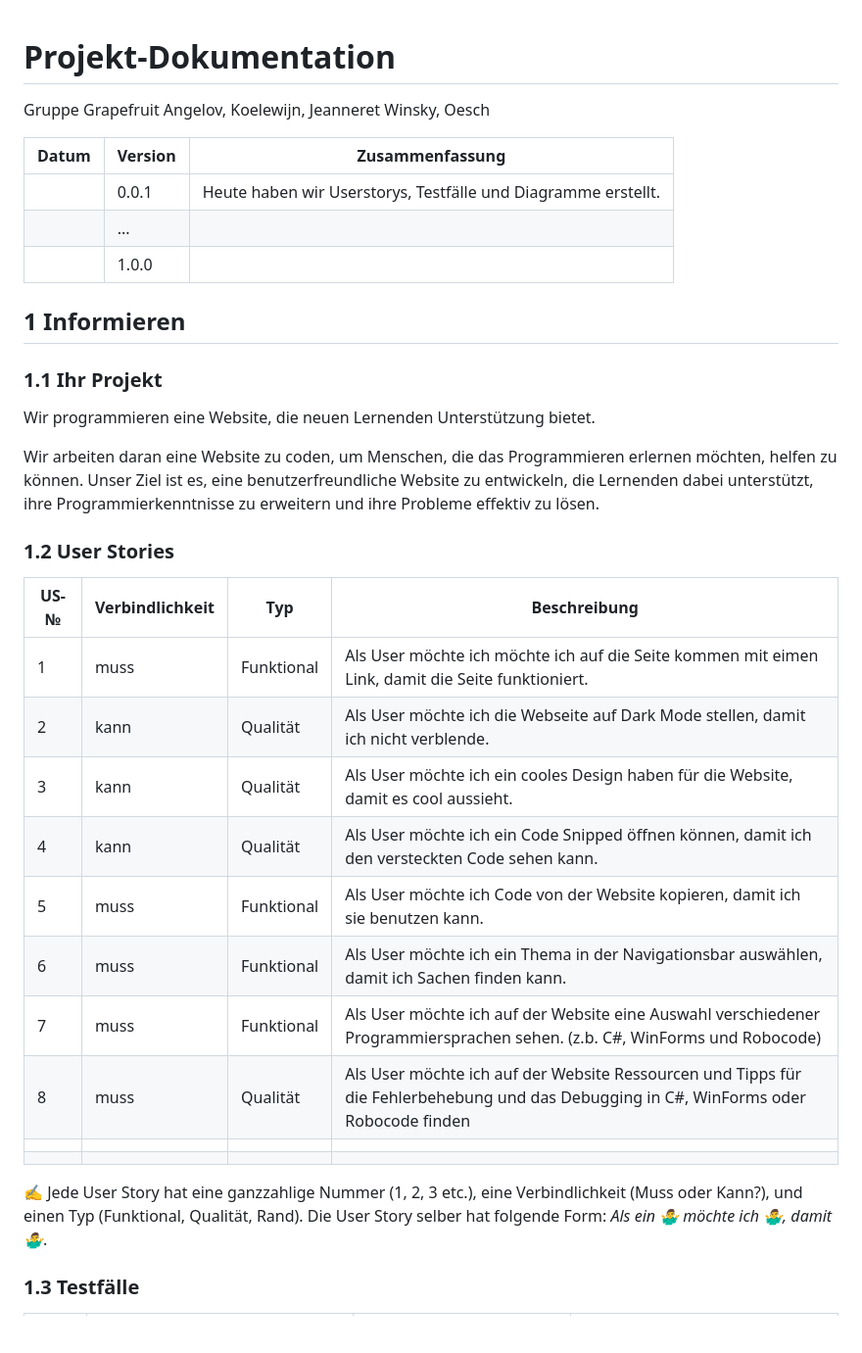
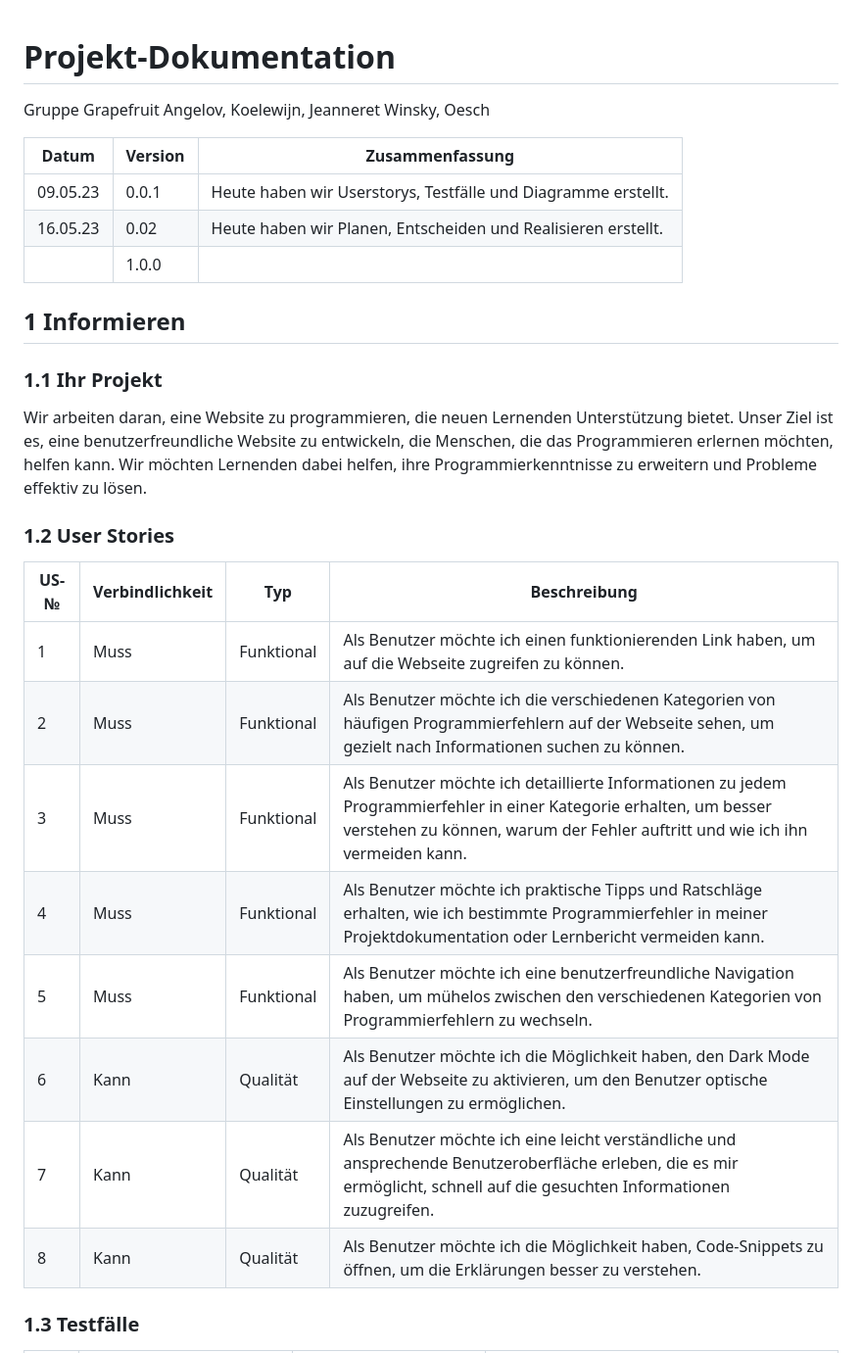
Before and after one commit to Kurizaki/LA1600, a Markdown page: Projekt Dokumentation.md, the part around one of its changes. Shown at 98% size. Rendered like a GitHub page; blank space fills up the shorter version.

```diff
--- a/Projekt Dokumentation.md
+++ b/Projekt Dokumentation.md
@@ -1,37 +1,31 @@
 # Projekt-Dokumentation
-
 
 Gruppe Grapefruit Angelov, Koelewijn, Jeanneret Winsky, Oesch
 
-| Datum | Version | Zusammenfassung                                              |
-| ----- | ------- | ------------------------------------------------------------ |
-|       | 0.0.1   | Heute haben wir Userstorys, Testfälle und Diagramme erstellt.|
-|       | ...     |                                                              |
-|       | 1.0.0   |                                                              |
+| Datum                        | Version | Zusammenfassung                                               |
+| ---------------------------- | ------- | ------------------------------------------------------------- |
+| 09.05.23                     | 0.0.1   | Heute haben wir Userstorys, Testfälle und Diagramme erstellt. |
+| 16.05.23                     | 0.02    | Heute haben wir Planen, Entscheiden und Realisieren erstellt. |
+|  | 1.0.0   |                                                               |
 
 ## 1 Informieren
 
 ### 1.1 Ihr Projekt
-Wir programmieren eine Website, die neuen Lernenden Unterstützung bietet.
 
-Wir arbeiten daran eine Website zu coden, um Menschen, die das Programmieren erlernen möchten, helfen zu können. Unser Ziel ist es, eine benutzerfreundliche Website zu entwickeln, die Lernenden dabei unterstützt, ihre Programmierkenntnisse zu erweitern und ihre Probleme effektiv zu lösen.
+Wir arbeiten daran, eine Website zu programmieren, die neuen Lernenden Unterstützung bietet. Unser Ziel ist es, eine benutzerfreundliche Website zu entwickeln, die Menschen, die das Programmieren erlernen möchten, helfen kann. Wir möchten Lernenden dabei helfen, ihre Programmierkenntnisse zu erweitern und Probleme effektiv zu lösen.
 
 ### 1.2 User Stories
 
-| US-№ | Verbindlichkeit | Typ  | Beschreibung                       |
-| ---- | --------------- | ---- | ---------------------------------- |
-| 1    |      muss       | Funktional | Als User möchte ich möchte ich auf die Seite kommen mit eimen Link, damit die Seite funktioniert.|
-| 2    |      kann       | Qualität   | Als User möchte ich die Webseite auf Dark Mode stellen, damit ich nicht verblende. |
-| 3    |      kann       | Qualität   | Als User möchte ich ein cooles Design haben für die Website, damit es cool aussieht. |
-| 4    |      kann       | Qualität   | Als User möchte ich ein Code Snipped öffnen können, damit ich den versteckten Code sehen kann. |
-| 5    |      muss       | Funktional | Als User möchte ich  Code von der Website kopieren, damit ich sie benutzen kann. |
-| 6    |      muss       | Funktional | Als User möchte ich ein Thema in der Navigationsbar auswählen, damit ich Sachen finden kann. |
-| 7    |      muss       | Funktional | Als User möchte ich auf der Website eine Auswahl verschiedener Programmiersprachen sehen. (z.b. C#, WinForms und Robocode) |
-| 8    |    muss     |Qualität   |Als User möchte ich auf der Website Ressourcen und Tipps für die Fehlerbehebung und das Debugging in C#, WinForms oder Robocode finden  |
-|     |         |  |  |
-|     |         |  |  |
-
-✍️ Jede User Story hat eine ganzzahlige Nummer (1, 2, 3 etc.), eine Verbindlichkeit (Muss oder Kann?), und einen Typ (Funktional, Qualität, Rand). Die User Story selber hat folgende Form: *Als ein 🤷‍♂️ möchte ich 🤷‍♂️, damit 🤷‍♂️*.
+| US-№ | Verbindlichkeit | Typ        | Beschreibung                                                                                                                                                                                        |
+| ---- | --------------- | ---------- | --------------------------------------------------------------------------------------------------------------------------------------------------------------------------------------------------- |
+| 1    | Muss            | Funktional | Als Benutzer möchte ich einen funktionierenden Link haben, um auf die Webseite zugreifen zu können.                                                                                                 |
+| 2    | Muss            | Funktional | Als Benutzer möchte ich die verschiedenen Kategorien von häufigen Programmierfehlern auf der Webseite sehen, um gezielt nach Informationen suchen zu können.                                        |
+| 3    | Muss            | Funktional | Als Benutzer möchte ich detaillierte Informationen zu jedem Programmierfehler in einer Kategorie erhalten, um besser verstehen zu können, warum der Fehler auftritt und wie ich ihn vermeiden kann. |
+| 4    | Muss            | Funktional | Als Benutzer möchte ich praktische Tipps und Ratschläge erhalten, wie ich bestimmte Programmierfehler in meiner Projektdokumentation oder Lernbericht vermeiden kann.                               |
+| 5    | Muss            | Funktional | Als Benutzer möchte ich eine benutzerfreundliche Navigation haben, um mühelos zwischen den verschiedenen Kategorien von Programmierfehlern zu wechseln.                                             |
+| 6    | Kann            | Qualität   | Als Benutzer möchte ich die Möglichkeit haben, den Dark Mode auf der Webseite zu aktivieren, um den Benutzer optische Einstellungen zu ermöglichen.                                                 |
+| 7    | Kann            | Qualität   | Als Benutzer möchte ich eine leicht verständliche und ansprechende Benutzeroberfläche erleben, die es mir ermöglicht, schnell auf die gesuchten Informationen zuzugreifen.                          |
+| 8    | Kann            | Qualität   | Als Benutzer möchte ich die Möglichkeit haben, Code-Snippets zu öffnen, um die Erklärungen besser zu verstehen.                                                                                     |
 
 ### 1.3 Testfälle
 
```
Also changed, not shown: other parts of Projekt Dokumentation.md (+38 -49 lines).
